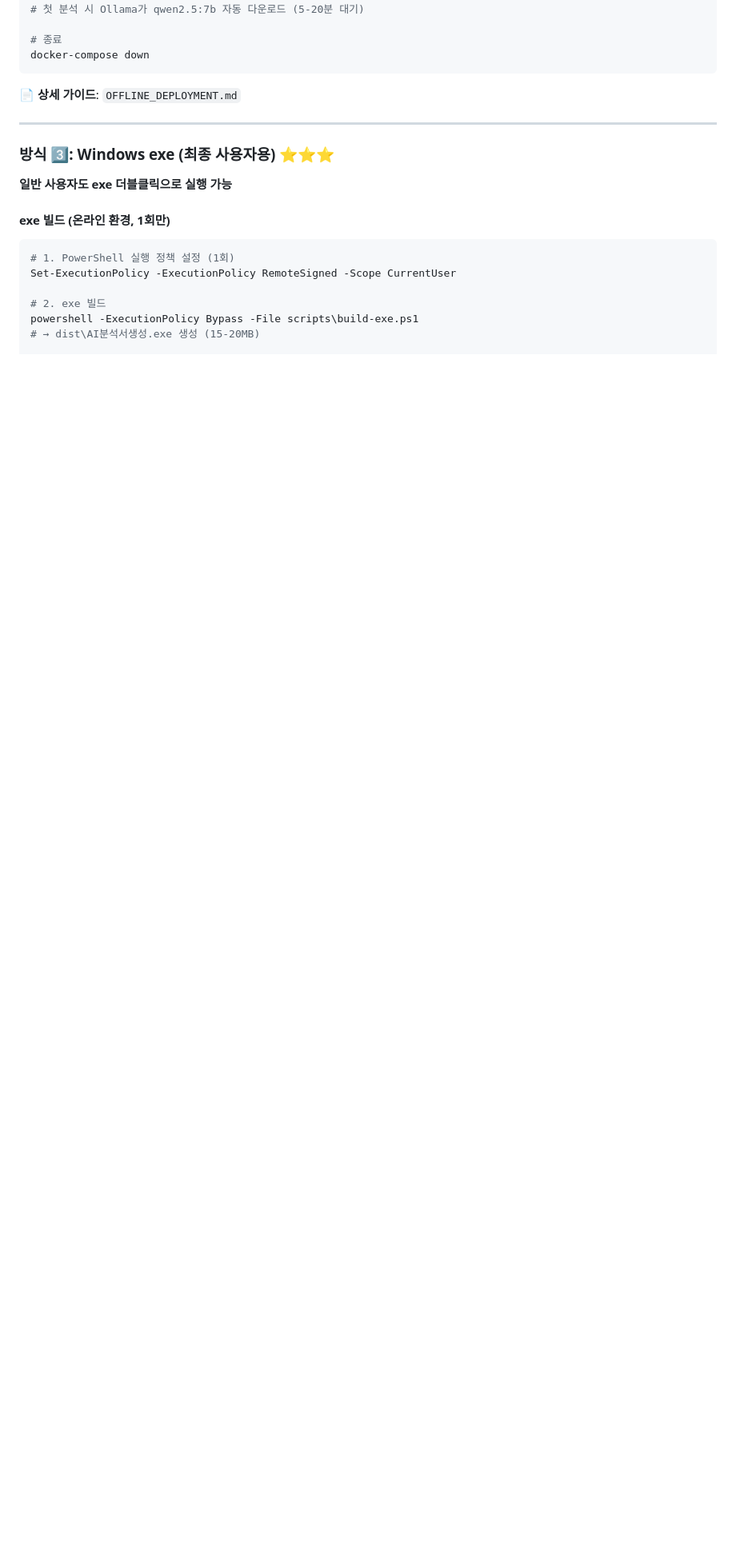
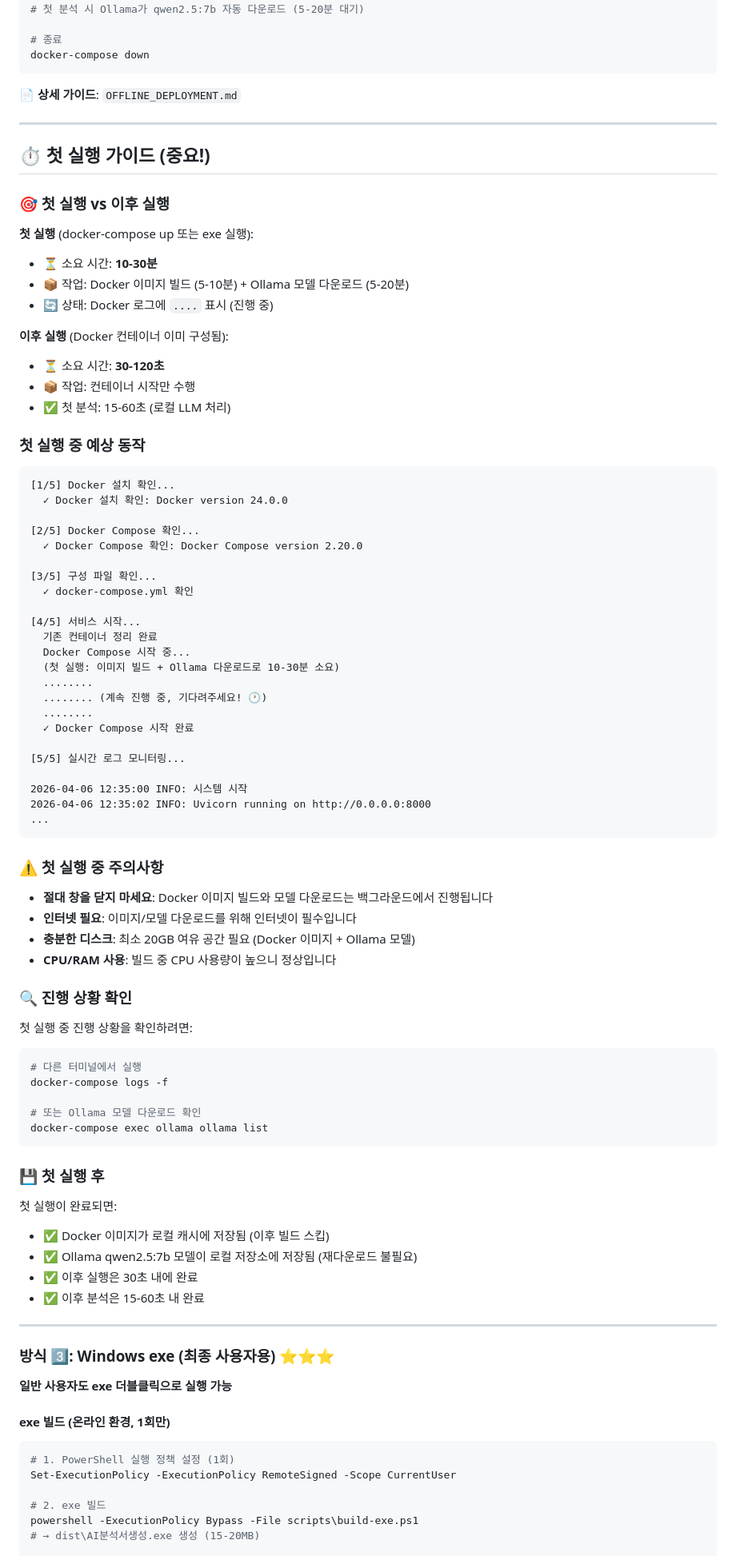
Before and after one commit to css9596/ai-agent, a Markdown page: README.md, the part around one of its changes. Shown at 80% size. Rendered like a GitHub page; blank space fills up the shorter version.

Commit message:
docs: Add detailed first-run guide for Ollama health check and Docker startup times
- Added '첫 실행 가이드' section explaining 10-30 minute first run (image build + model download)
- Clarified difference between first run and subsequent runs (30-120s vs 10-30min)
- Added expected output during first run with progress indicators
- Added troubleshooting tips for monitoring progress (docker-compose logs)
- Added important warning in exe section about first-run wait time
- Clarified Ctrl+C behavior (only stops logs, service continues)

Co-Authored-By: Claude Haiku 4.5 <noreply@anthropic.com>

````diff
--- a/README.md
+++ b/README.md
@@ -263,6 +263,77 @@ docker-compose down
 
 ---
 
+## ⏱️ 첫 실행 가이드 (중요!)
+
+### 🎯 첫 실행 vs 이후 실행
+
+**첫 실행** (docker-compose up 또는 exe 실행):
+- ⏳ 소요 시간: **10-30분**
+- 📦 작업: Docker 이미지 빌드 (5-10분) + Ollama 모델 다운로드 (5-20분)
+- 🔄 상태: Docker 로그에 `....` 표시 (진행 중)
+
+**이후 실행** (Docker 컨테이너 이미 구성됨):
+- ⏳ 소요 시간: **30-120초**
+- 📦 작업: 컨테이너 시작만 수행
+- ✅ 첫 분석: 15-60초 (로컬 LLM 처리)
+
+### 첫 실행 중 예상 동작
+
+```
+[1/5] Docker 설치 확인...
+  ✓ Docker 설치 확인: Docker version 24.0.0
+
+[2/5] Docker Compose 확인...
+  ✓ Docker Compose 확인: Docker Compose version 2.20.0
+
+[3/5] 구성 파일 확인...
+  ✓ docker-compose.yml 확인
+
+[4/5] 서비스 시작...
+  기존 컨테이너 정리 완료
+  Docker Compose 시작 중...
+  (첫 실행: 이미지 빌드 + Ollama 다운로드로 10-30분 소요)
+  ........
+  ........ (계속 진행 중, 기다려주세요! 🕐)
+  ........
+  ✓ Docker Compose 시작 완료
+
+[5/5] 실시간 로그 모니터링...
+
+2026-04-06 12:35:00 INFO: 시스템 시작
+2026-04-06 12:35:02 INFO: Uvicorn running on http://0.0.0.0:8000
+...
+```
+
+### ⚠️ 첫 실행 중 주의사항
+
+- **절대 창을 닫지 마세요**: Docker 이미지 빌드와 모델 다운로드는 백그라운드에서 진행됩니다
+- **인터넷 필요**: 이미지/모델 다운로드를 위해 인터넷이 필수입니다
+- **충분한 디스크**: 최소 20GB 여유 공간 필요 (Docker 이미지 + Ollama 모델)
+- **CPU/RAM 사용**: 빌드 중 CPU 사용량이 높으니 정상입니다
+
+### 🔍 진행 상황 확인
+
+첫 실행 중 진행 상황을 확인하려면:
+
+```bash
+# 다른 터미널에서 실행
+docker-compose logs -f
+
+# 또는 Ollama 모델 다운로드 확인
+docker-compose exec ollama ollama list
+```
+
+### 💾 첫 실행 후
+
+첫 실행이 완료되면:
+- ✅ Docker 이미지가 로컬 캐시에 저장됨 (이후 빌드 스킵)
+- ✅ Ollama qwen2.5:7b 모델이 로컬 저장소에 저장됨 (재다운로드 불필요)
+- ✅ 이후 실행은 30초 내에 완료
+- ✅ 이후 분석은 15-60초 내 완료
+
+---
+
 ### 방식 3️⃣: Windows exe (최종 사용자용) ⭐⭐⭐
 
 **일반 사용자도 exe 더블클릭으로 실행 가능**
````
Also changed, not shown: other parts of README.md (+5 -0 lines).
